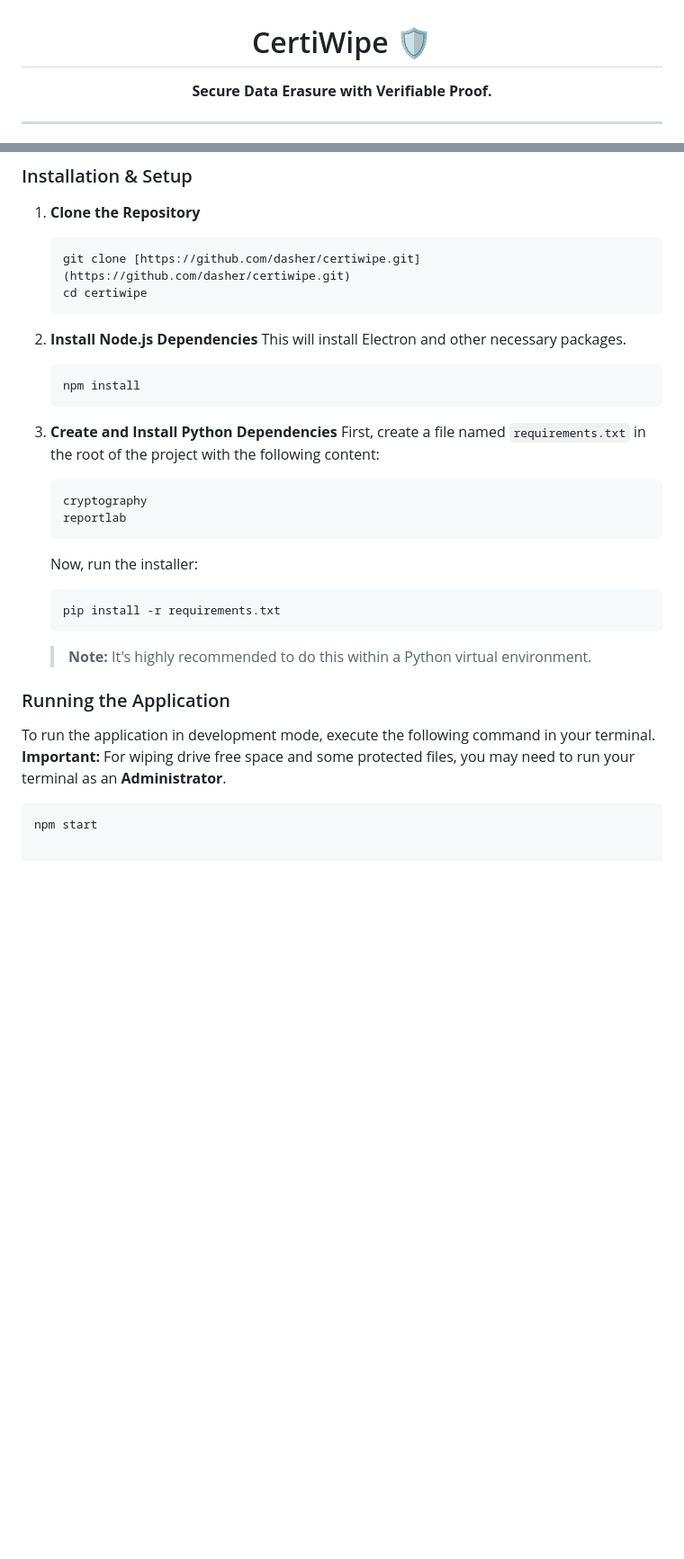
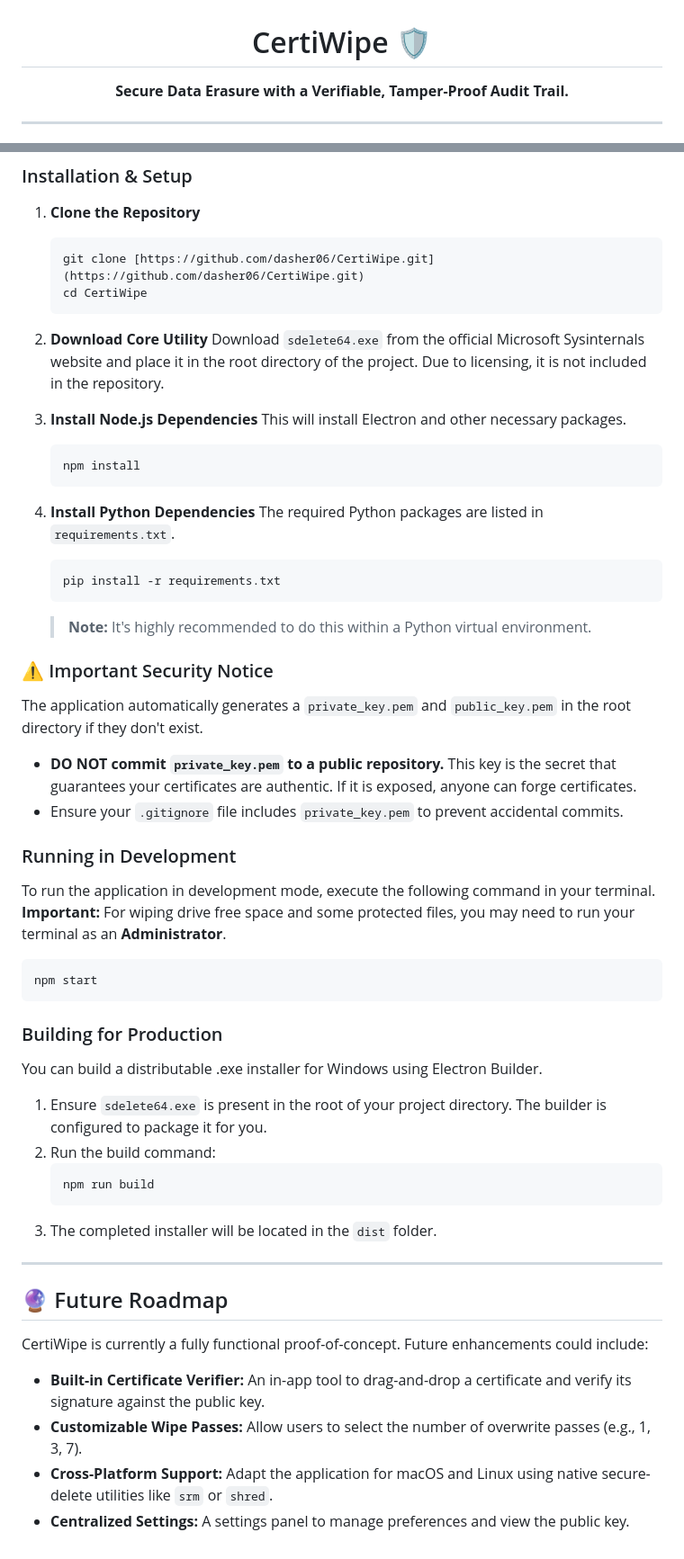
Before and after one commit to dasher06/CertiWipe, a Markdown page: README.md, 2 parts joined by grey strips. Shown at 90% size. Drawn GitHub-style; blank space fills up the shorter version.

````diff
--- a/README.md
+++ b/README.md
@@ -1,6 +1,6 @@
 <div align="center">
   <h1>CertiWipe 🛡️</h1>
-  <p><strong>Secure Data Erasure with Verifiable Proof.</strong></p>
+  <p><strong>Secure Data Erasure with a Verifiable, Tamper-Proof Audit Trail.</strong></p>
 </div>
 
 ---
@@ -74,32 +85,60 @@ Before you begin, ensure you have the following installed:
 
 1.  **Clone the Repository**
     ```sh
-    git clone [https://github.com/dasher/certiwipe.git](https://github.com/dasher/certiwipe.git)
-    cd certiwipe
+    git clone [https://github.com/dasher06/CertiWipe.git](https://github.com/dasher06/CertiWipe.git)
+    cd CertiWipe
     ```
 
-2.  **Install Node.js Dependencies**
+2.  **Download Core Utility**
+    Download `sdelete64.exe` from the official Microsoft Sysinternals website and place it in the root directory of the project. Due to licensing, it is not included in the repository.
+
+3.  **Install Node.js Dependencies**
     This will install Electron and other necessary packages.
     ```sh
     npm install
     ```
 
-3.  **Create and Install Python Dependencies**
-    First, create a file named `requirements.txt` in the root of the project with the following content:
-    ```txt
-    cryptography
-    reportlab
-    ```
-    Now, run the installer:
+4.  **Install Python Dependencies**
+    The required Python packages are listed in `requirements.txt`.
     ```sh
     pip install -r requirements.txt
     ```
     > **Note:** It's highly recommended to do this within a Python virtual environment.
 
-### Running the Application
+### ⚠️ Important Security Notice
+
+The application automatically generates a `private_key.pem` and `public_key.pem` in the root directory if they don't exist.
+
+* **DO NOT commit `private_key.pem` to a public repository.** This key is the secret that guarantees your certificates are authentic. If it is exposed, anyone can forge certificates.
+* Ensure your `.gitignore` file includes `private_key.pem` to prevent accidental commits.
+
+### Running in Development
 
 To run the application in development mode, execute the following command in your terminal.
 **Important:** For wiping drive free space and some protected files, you may need to run your terminal as an **Administrator**.
 
 ```sh
 npm start
+```
+
+### Building for Production
+
+You can build a distributable .exe installer for Windows using Electron Builder.
+
+1.  Ensure `sdelete64.exe` is present in the root of your project directory. The builder is configured to package it for you.
+2.  Run the build command:
+    ```sh
+    npm run build
+    ```
+3.  The completed installer will be located in the `dist` folder.
+
+---
+
+## 🔮 Future Roadmap
+
+CertiWipe is currently a fully functional proof-of-concept. Future enhancements could include:
+
+* **Built-in Certificate Verifier:** An in-app tool to drag-and-drop a certificate and verify its signature against the public key.
+* **Customizable Wipe Passes:** Allow users to select the number of overwrite passes (e.g., 1, 3, 7).
+* **Cross-Platform Support:** Adapt the application for macOS and Linux using native secure-delete utilities like `srm` or `shred`.
+* **Centralized Settings:** A settings panel to manage preferences and view the public key.
````
Also changed, not shown: other parts of README.md (+18 -7 lines).
